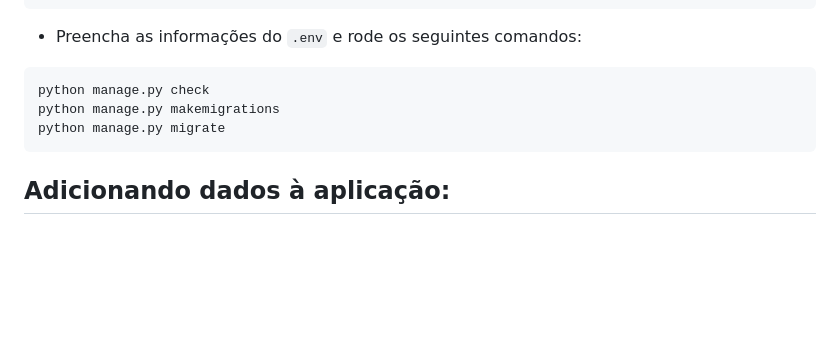
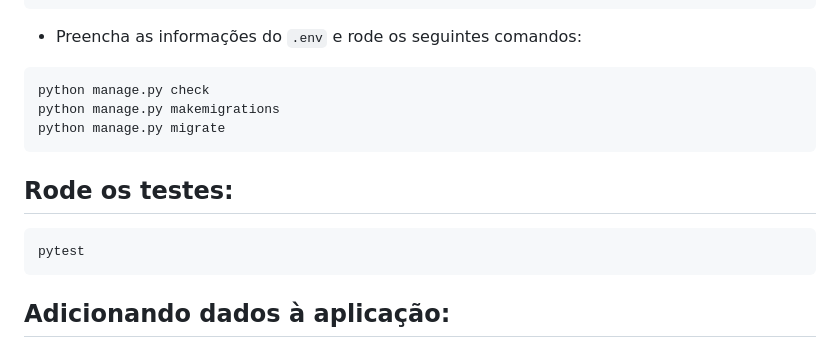
Before and after one commit to marcellobenigno/test_brain_agriculture, a Markdown page: README.md, the part around the change. Drawn GitHub-style; blank space fills up the shorter version.

Commit message:
ajusta README

````diff
--- a/README.md
+++ b/README.md
@@ -74,6 +74,12 @@ python manage.py makemigrations
 python manage.py migrate
 ```
 
+## Rode os testes:
+
+```
+pytest
+```
+
 ## Adicionando dados à aplicação:
 
 Foi criado um custom manager no projeto (`core/management/commands/add_data.py`), para adicionar dados fake, faça:
````
